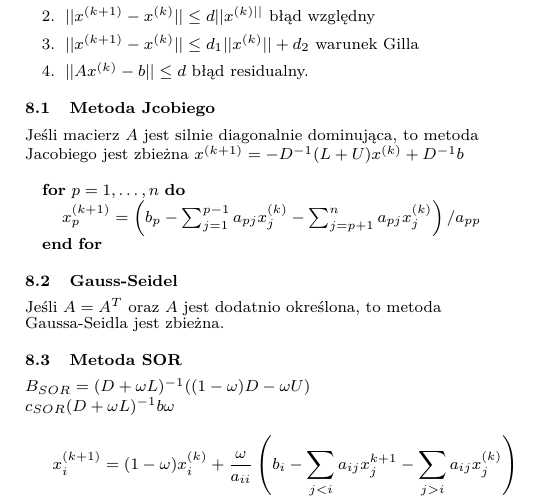
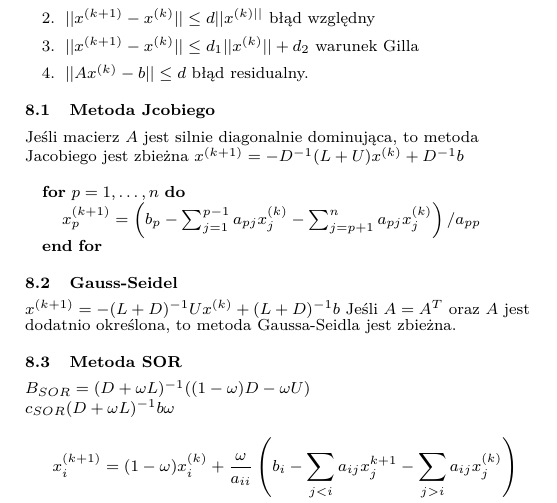
Before and after one commit to loordu/numerki-egzamin, a LaTeX document (kartka.tex): part of page 2 of 2, cut so that both start at the same text. Compiled offline with pdfLaTeX.

Commit message:
Dodanie wzoru na metode Gaussa-Seidela

```diff
--- a/kartka.tex
+++ b/kartka.tex
@@ -117,6 +117,7 @@ $x^{(k+1)} = -D^{-1}(L+U)x^{(k)}+D^{-1}b$
 \ENDFOR
 \end{algorithmic}
 \subsection{Gauss-Seidel}
+$x^{(k+1)} = -(L+D)^{-1}Ux^{(k)}+(L+D)^{-1}b$
 Jeśli $A=A^T$ oraz $A$ jest dodatnio określona, to metoda Gaussa-Seidla jest zbieżna.
 \subsection{Metoda SOR}
 $B_{SOR} = (D + \omega L)^{-1}((1- \omega)D - \omega U)$\\
```
